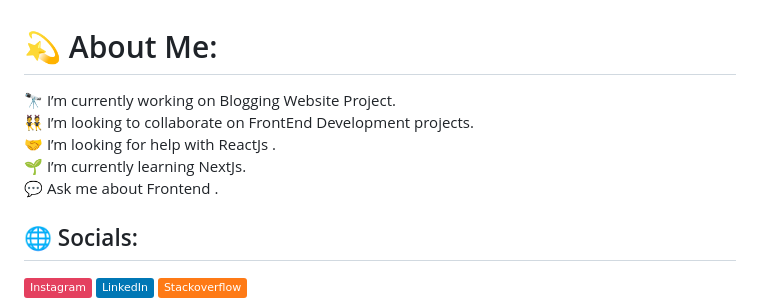
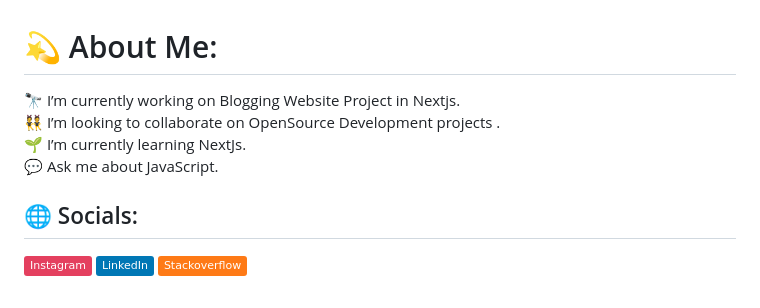
Before and after one commit to waris64/waris64, a Markdown page: ReadMe.md, the part around the change. Rendered like a GitHub page; badges without logos.

```diff
--- a/ReadMe.md
+++ b/ReadMe.md
@@ -1,6 +1,5 @@
 # 💫 About Me:
-🔭 I’m currently working on Blogging Website Project. <br>👯 I’m looking to collaborate on FrontEnd Development projects.<br>🤝 I’m looking for help with ReactJs . <br>🌱 I’m currently learning NextJs.<br>💬 Ask me about Frontend .
-
+🔭 I’m currently working on Blogging Website Project in Nextjs. <br>👯 I’m looking to collaborate on OpenSource Development projects . <br>🌱 I’m currently learning NextJs.<br>💬 Ask me about JavaScript.
 
 ## 🌐 Socials:
 [![Instagram](https://img.shields.io/badge/Instagram-%23E4405F.svg?logo=Instagram&logoColor=white)](https://instagram.com/mali_kwaris) [![LinkedIn](https://img.shields.io/badge/LinkedIn-%230077B5.svg?logo=linkedin&logoColor=white)](https://linkedin.com/in/MuhammadWarisSaleh) [![Stack Overflow](https://img.shields.io/badge/-Stackoverflow-FE7A16?logo=stack-overflow&logoColor=white)](https://stackoverflow.com/users/14856130)
```
